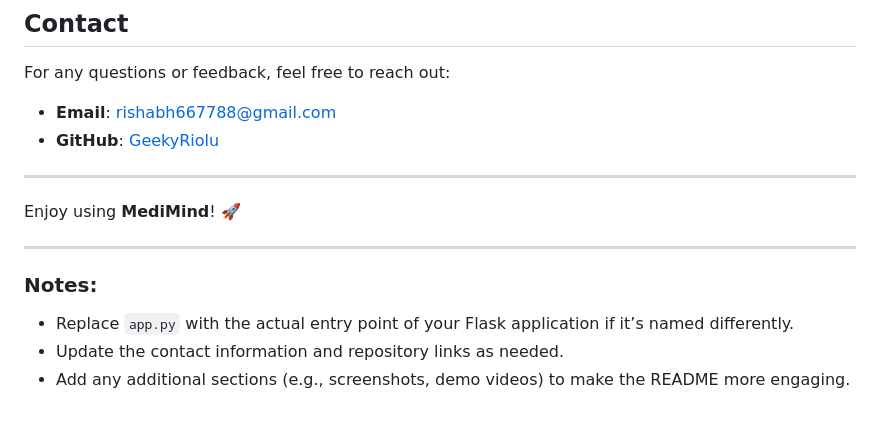
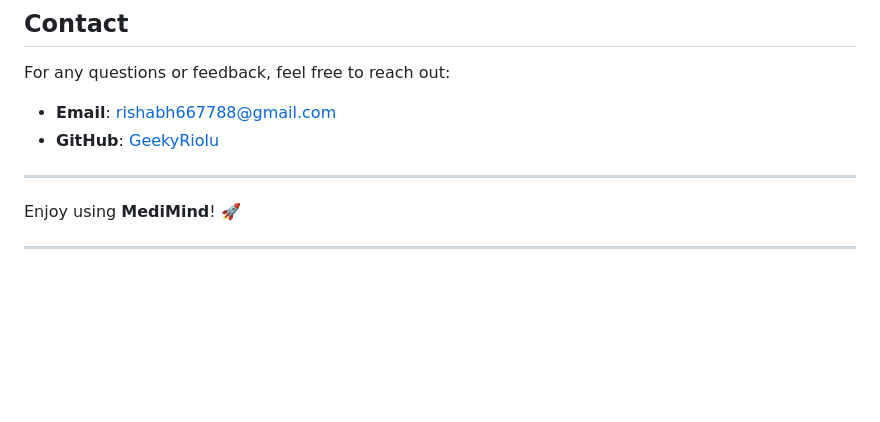
Before and after one commit to GeekyRiolu/MediMind_1.0, a Markdown page: README.md, the part around the change. GitHub-like rendering; blank space fills up the shorter version.

```diff
--- a/README.md
+++ b/README.md
@@ -146,8 +146,3 @@ For any questions or feedback, feel free to reach out:
 Enjoy using **MediMind**! 🚀
 
 ---
-
-### Notes:
-- Replace `app.py` with the actual entry point of your Flask application if it’s named differently.
-- Update the contact information and repository links as needed.
-- Add any additional sections (e.g., screenshots, demo videos) to make the README more engaging.
```
